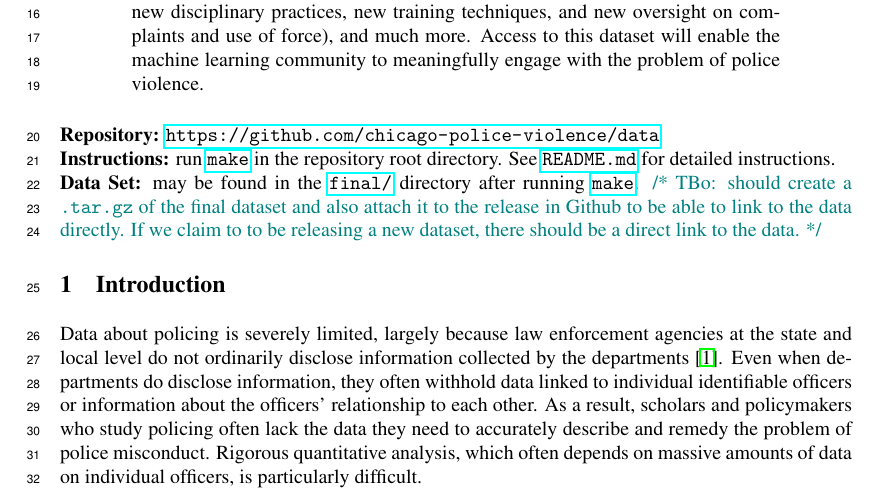
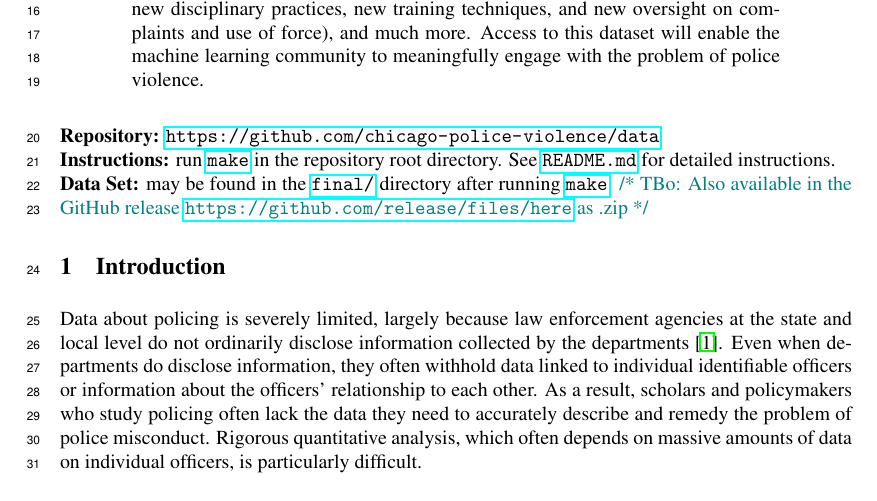
Before and after one commit to chicago-police-violence/data, a LaTeX paper (doc/main.tex): part of page 1 of 21, cut so that both start at the same text. Compiled offline with pdfLaTeX.

Commit message:
replaced placeholder text re release data with more representative line count

```diff
--- a/doc/main.tex
+++ b/doc/main.tex
@@ -17,4 +17,3 @@
 \maketitle
 
 \begin{abstract}
-The lack of accessibility to data on policing has severely limited researchers’ ability to conduct thorough quantitative analyses on police activity and behavior, particularly with regard to predicting and explaining police violence. In the present work, we provide a new dataset that contains information on the personnel, activities, use of force, and complaints in the Chicago Police Department (CPD). The raw data, obtained from the CPD via a series of requests under the Freedom of Information Act (FOIA), consists of 35 unlinked, inconsistent, and undocumented spreadsheets. Our paper provides a cleaned, linked, and documented version of this data that can be reproducibly generated via open source code. We provide a detailed description of the dataset contents, the procedures for cleaning the data, and summary statistics. The data have a rich variety of uses, such as prediction (e.g., predicting misconduct from officer traits, experience, and assigned units), network analysis (e.g., detecting communities within the social network of officers co-listed on complaints), spatiotemporal data analysis (e.g., investigating patterns of officer shooting events), causal inference (e.g., tracking the effects of new disciplinary practices, new training techniques, and new oversight on complaints and use of force), and much more. Access to this dataset will enable the machine learning community to meaningfully engage with the problem of police violence.
@@ -21,11 +36,13 @@ The lack of accessibility to data on policing has severely limited researchers
+effects of new disciplinary practices, new training techniques, and new
+oversight on complaints and use of force), and much more. Access to this
+dataset will enable the machine learning community to meaningfully engage with
+the problem of police violence.
 \end{abstract}
 
 \textbf{Repository: \url{https://github.com/chicago-police-violence/data}}\\
 \textbf{Instructions:} run \url{make} in the repository root directory. See \url{README.md} for detailed instructions.\\
 \textbf{Data Set:} may be found in the \url{final/} directory after running \url{make}.
-\tbo{should create a \texttt{.tar.gz} of the final dataset and also attach it
-to the release in Github to be able to link to the data directly. If we claim
-to to be releasing a new dataset, there should be a direct link to the data.}
+\tbo{Also available in the GitHub release \url{https://github.com/release/files/here} as .zip}
 
 \input{sections/intro}
 \input{sections/related}
```
Also changed, not shown: doc/main.tex (16 more changed lines).
